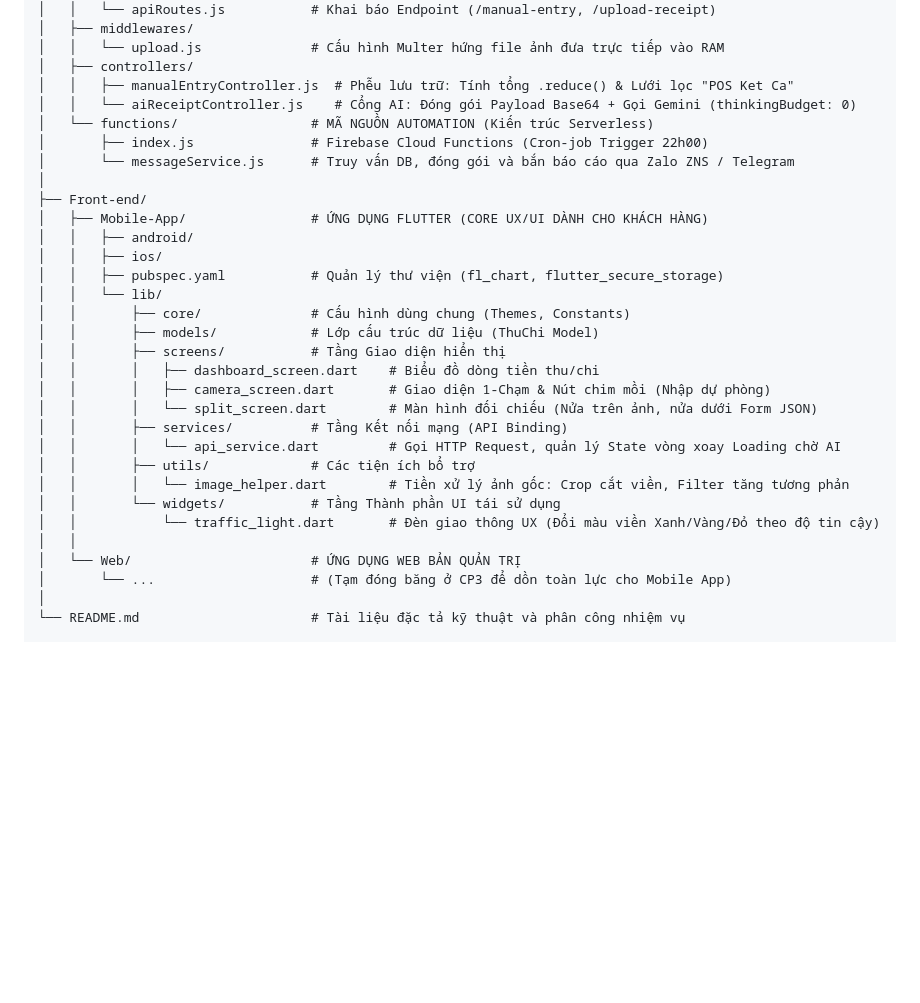
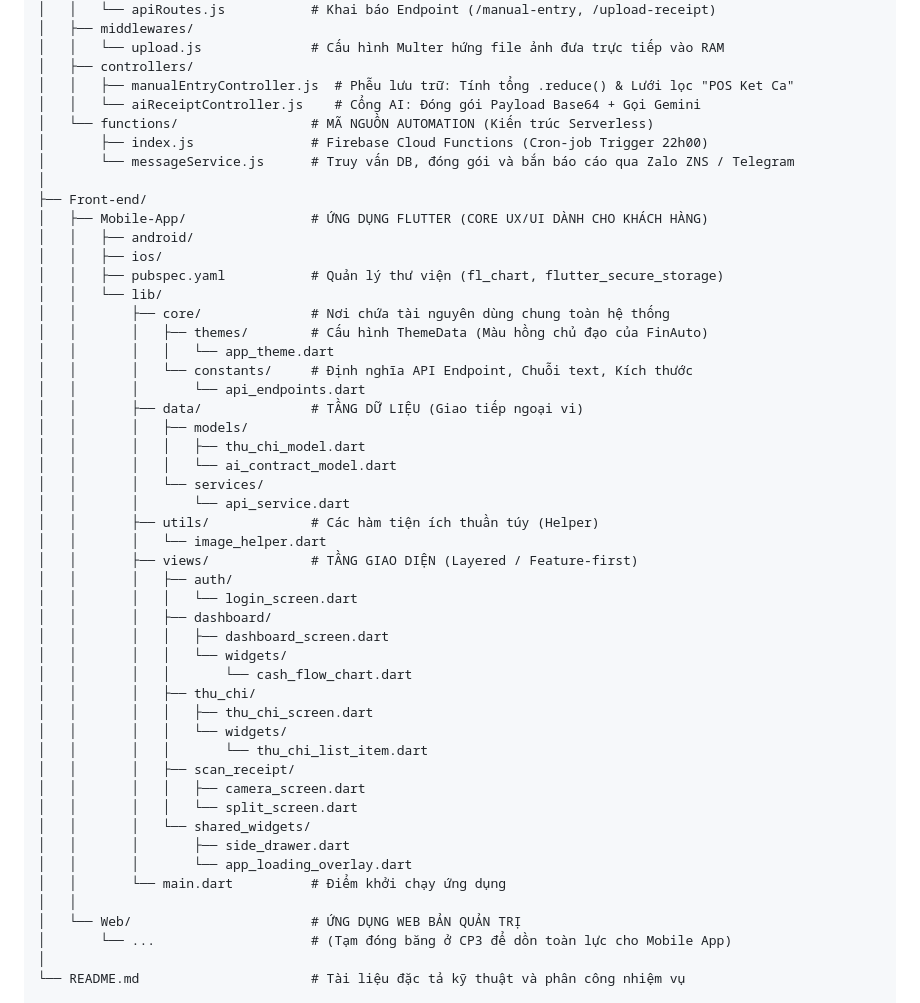
Before and after one commit to quochuy130725/Vikeso-Cash-Flow-Assistant-app, a Markdown page: README.md, the part around the change. GitHub-like rendering; blank space fills up the shorter version.

```diff
--- a/README.md
+++ b/README.md
@@ -49,7 +49,7 @@ finauto-Cash-Flow-Assistant-app/
 │   │   └── upload.js              # Cấu hình Multer hứng file ảnh đưa trực tiếp vào RAM
 │   ├── controllers/
 │   │   ├── manualEntryController.js  # Phễu lưu trữ: Tính tổng .reduce() & Lưới lọc "POS Ket Ca"
-│   │   └── aiReceiptController.js    # Cổng AI: Đóng gói Payload Base64 + Gọi Gemini (thinkingBudget: 0)
+│   │   └── aiReceiptController.js    # Cổng AI: Đóng gói Payload Base64 + Gọi Gemini
 │   └── functions/                 # MÃ NGUỒN AUTOMATION (Kiến trúc Serverless)
 │       ├── index.js               # Firebase Cloud Functions (Cron-job Trigger 22h00)
 │       └── messageService.js      # Truy vấn DB, đóng gói và bắn báo cáo qua Zalo ZNS / Telegram
@@ -60,18 +60,37 @@ finauto-Cash-Flow-Assistant-app/
 │   │   ├── ios/
 │   │   ├── pubspec.yaml           # Quản lý thư viện (fl_chart, flutter_secure_storage)
 │   │   └── lib/
-│   │       ├── core/              # Cấu hình dùng chung (Themes, Constants)
-│   │       ├── models/            # Lớp cấu trúc dữ liệu (ThuChi Model)
-│   │       ├── screens/           # Tầng Giao diện hiển thị
-│   │       │   ├── dashboard_screen.dart    # Biểu đồ dòng tiền thu/chi
-│   │       │   ├── camera_screen.dart       # Giao diện 1-Chạm & Nút chim mồi (Nhập dự phòng)
-│   │       │   └── split_screen.dart        # Màn hình đối chiếu (Nửa trên ảnh, nửa dưới Form JSON)
-│   │       ├── services/          # Tầng Kết nối mạng (API Binding)
-│   │       │   └── api_service.dart         # Gọi HTTP Request, quản lý State vòng xoay Loading chờ AI
-│   │       ├── utils/             # Các tiện ích bổ trợ
-│   │       │   └── image_helper.dart        # Tiền xử lý ảnh gốc: Crop cắt viền, Filter tăng tương phản
-│   │       └── widgets/           # Tầng Thành phần UI tái sử dụng
-│   │           └── traffic_light.dart       # Đèn giao thông UX (Đổi màu viền Xanh/Vàng/Đỏ theo độ tin cậy)
+│   │       ├── core/              # Nơi chứa tài nguyên dùng chung toàn hệ thống
+│   │       │   ├── themes/        # Cấu hình ThemeData (Màu hồng chủ đạo của FinAuto)
+│   │       │   │   └── app_theme.dart
+│   │       │   └── constants/     # Định nghĩa API Endpoint, Chuỗi text, Kích thước
+│   │       │       └── api_endpoints.dart
+│   │       ├── data/              # TẦNG DỮ LIỆU (Giao tiếp ngoại vi)
+│   │       │   ├── models/
+│   │       │   │   ├── thu_chi_model.dart
+│   │       │   │   └── ai_contract_model.dart
+│   │       │   └── services/
+│   │       │       └── api_service.dart
+│   │       ├── utils/             # Các hàm tiện ích thuần túy (Helper)
+│   │       │   └── image_helper.dart
+│   │       ├── views/             # TẦNG GIAO DIỆN (Layered / Feature-first)
+│   │       │   ├── auth/
+│   │       │   │   └── login_screen.dart
+│   │       │   ├── dashboard/
+│   │       │   │   ├── dashboard_screen.dart
+│   │       │   │   └── widgets/
+│   │       │   │       └── cash_flow_chart.dart
+│   │       │   ├── thu_chi/
+│   │       │   │   ├── thu_chi_screen.dart
+│   │       │   │   └── widgets/
+│   │       │   │       └── thu_chi_list_item.dart
+│   │       │   ├── scan_receipt/
+│   │       │   │   ├── camera_screen.dart
+│   │       │   │   └── split_screen.dart
+│   │       │   └── shared_widgets/
+│   │       │       ├── side_drawer.dart
+│   │       │       └── app_loading_overlay.dart
+│   │       └── main.dart          # Điểm khởi chạy ứng dụng
 │   │
 │   └── Web/                       # ỨNG DỤNG WEB BẢN QUẢN TRỊ
 │       └── ...                    # (Tạm đóng băng ở CP3 để dồn toàn lực cho Mobile App)
```
